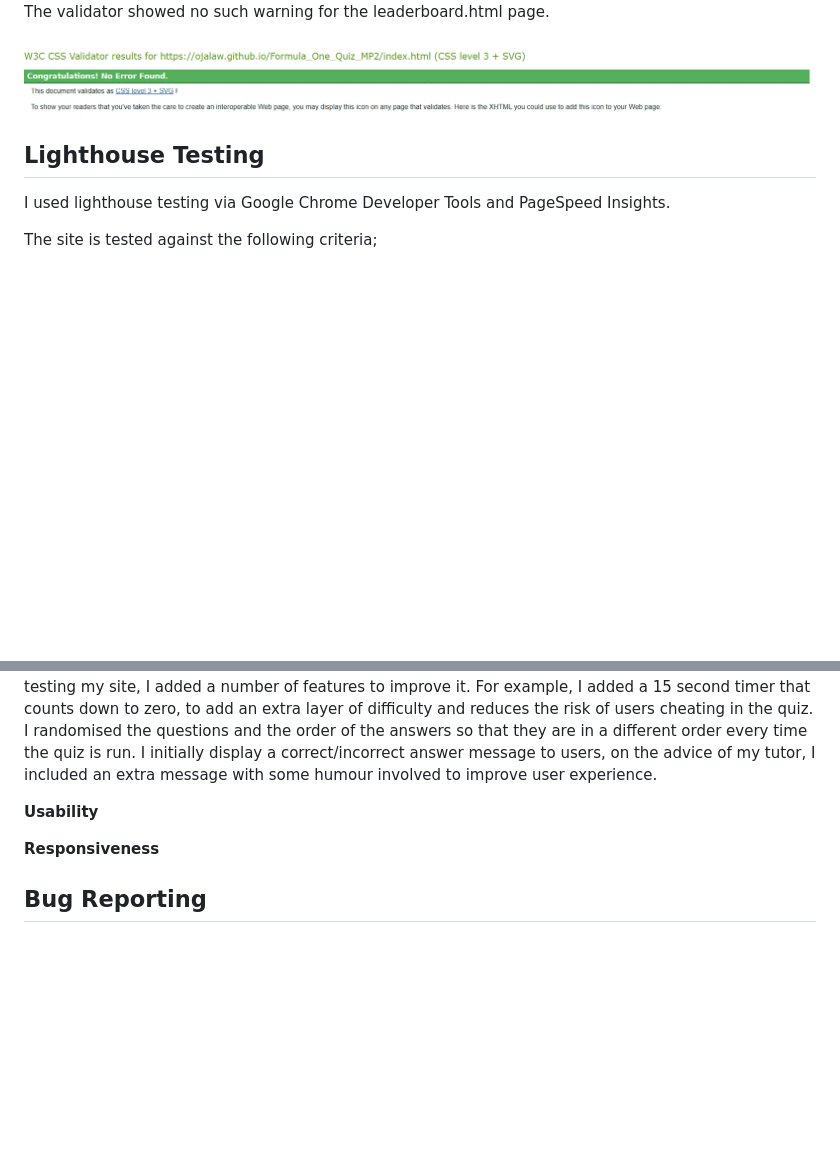
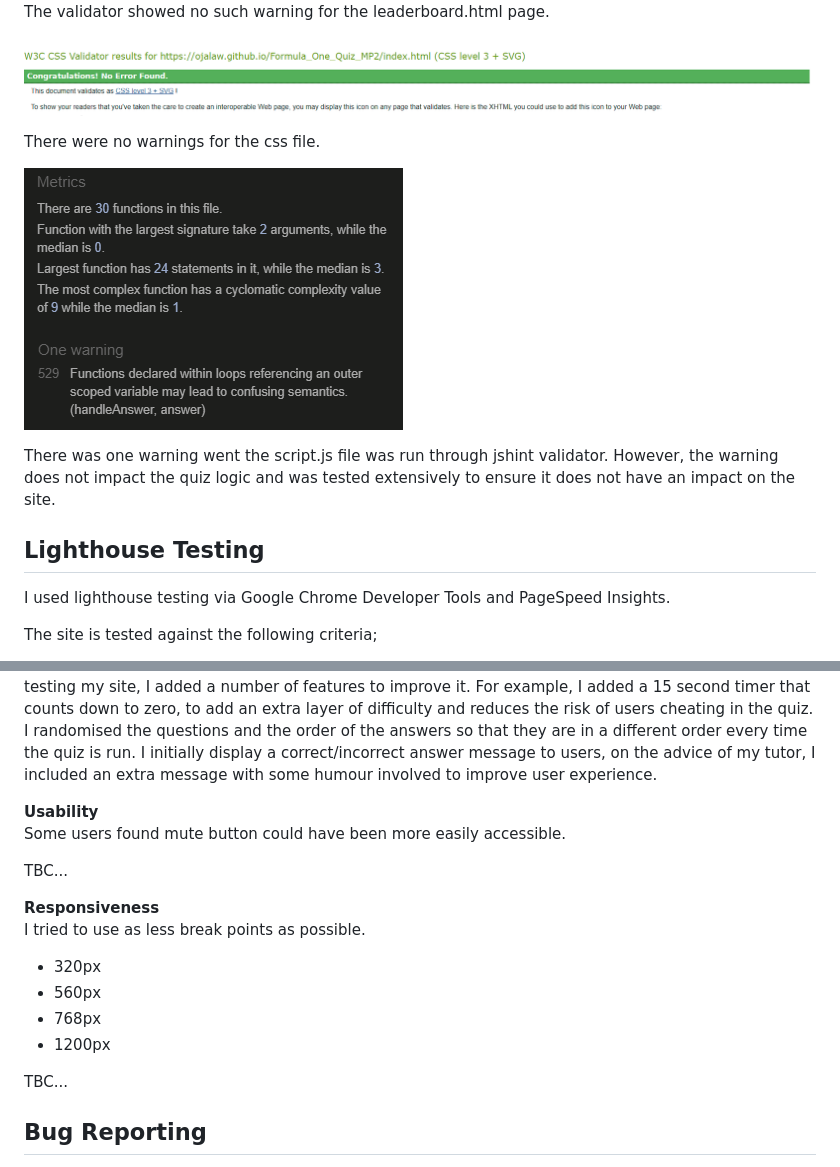
Before and after one commit to ojalaw/Formula_One_Quiz, a Markdown page: TESTING.md, 2 parts joined by grey strips. Drawn GitHub-style; pictures changed too: README-images/jshint-validator.png (added); blank space fills up the shorter version.

Commit message:
minor update to TESTING.md
adding screenshot of jshint test and added more content to TESTING.md

```diff
--- a/TESTING.md
+++ b/TESTING.md
@@ -29,6 +29,11 @@ The validator showed no such warning for the leaderboard.html page.
 
 ![Image of css validator testing](README-images/w3-css-validator.png "Optional title")
 
+There were no warnings for the css file.
+
+![Image of javascript jshint testing](README-images/jshint-validator.png "Optional title")
+
+There was one warning went the script.js file was run through jshint validator. However, the warning does not impact the quiz logic and was tested extensively to ensure it does not have an impact on the site.
 
 
 ## Lighthouse Testing
@@ -90,11 +95,19 @@ I made some changes to the quiz logic during the testing of my site.The initial
 
 
 **Usability**
+Some users found mute button could have been more easily accessible.
+
+TBC...
 
 
 **Responsiveness**
+I tried to use as less break points as possible.
+- 320px
+- 560px
+- 768px
+- 1200px
 
-
+TBC...
 
 
 ## Bug Reporting
```
